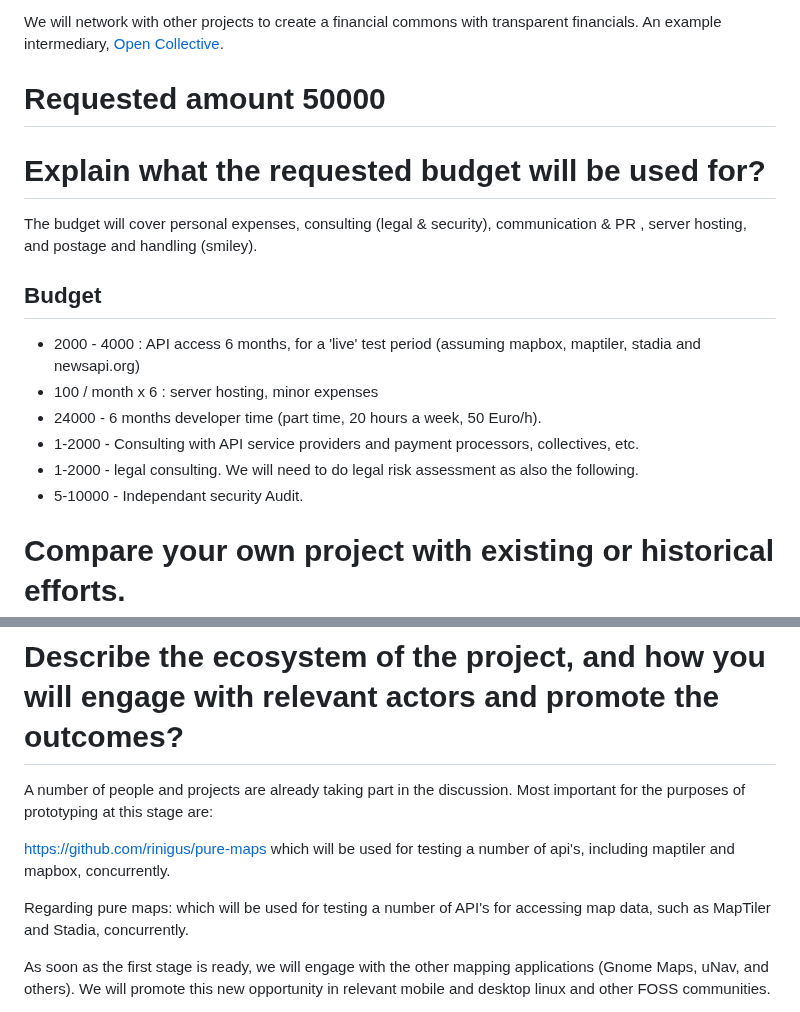
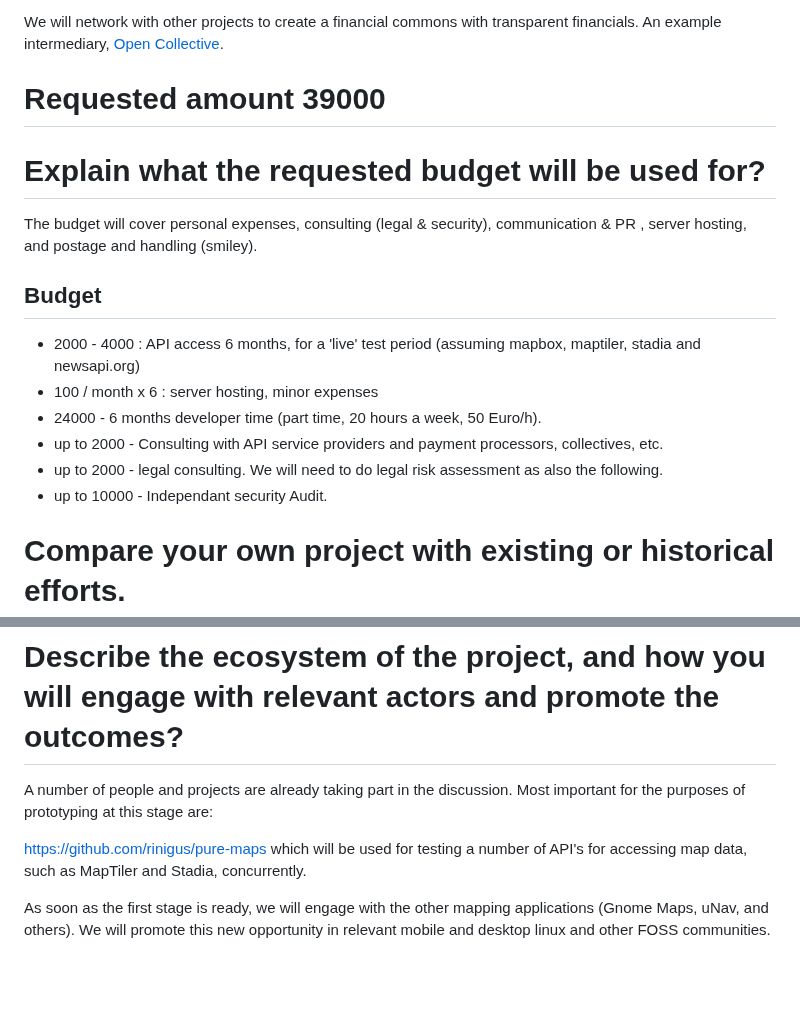
Before and after one commit to poetaster/keypeer.org, a Markdown page: nl.md, 2 parts joined by grey strips. Drawn GitHub-style; blank space fills up the shorter version.

Commit message:
Clean nl

```diff
--- a/nl.md
+++ b/nl.md
@@ -15,7 +15,7 @@ The web service, in REST, will be prototyped in the Python and C++. Client side
 
 We will network with other projects to create a financial commons with transparent financials.  An example intermediary, [Open Collective](https://opencollective.com/europe).
 
-# Requested amount  50000
+# Requested amount  39000
 
 # Explain what the requested budget will be used for?
 
@@ -26,9 +26,9 @@ The budget will cover personal expenses, consulting (legal & security), communic
  * 2000 - 4000 :  API access 6 months, for a 'live' test period (assuming mapbox, maptiler, stadia and newsapi.org)
  * 100 / month x 6  : server hosting, minor expenses
  * 24000 - 6 months developer time (part time, 20 hours a week, 50 Euro/h).
- * 1-2000 - Consulting with API service providers and payment processors, collectives, etc.
- * 1-2000 - legal consulting. We will need to do legal risk assessment as also the following.
- * 5-10000 - Independant security Audit.
+ * up to 2000 - Consulting with API service providers and payment processors, collectives, etc.
+ * up to 2000 - legal consulting. We will need to do legal risk assessment as also the following.
+ * up to 10000 - Independant security Audit.
 
 # Compare your own project with existing or historical efforts.
 
@@ -48,9 +48,7 @@ Other technical challenges may include homomorphic cryptography of the user / ke
 
 A number of people and projects are already taking part in the discussion. Most important for the purposes of prototyping at this stage are:
 
-https://github.com/rinigus/pure-maps which will be used for testing a number of api's, including maptiler and mapbox, concurrently.
-
-Regarding pure maps: which will be used for testing a number of API's for accessing map data, such as MapTiler and Stadia, concurrently.
+https://github.com/rinigus/pure-maps which will be used for testing a number of API's for accessing map data, such as MapTiler and Stadia, concurrently.
 
 As soon as the first stage is ready, we will engage with the other mapping applications (Gnome Maps, uNav, and others). We will promote this new opportunity in relevant mobile and desktop linux and other FOSS communities.
 
```
